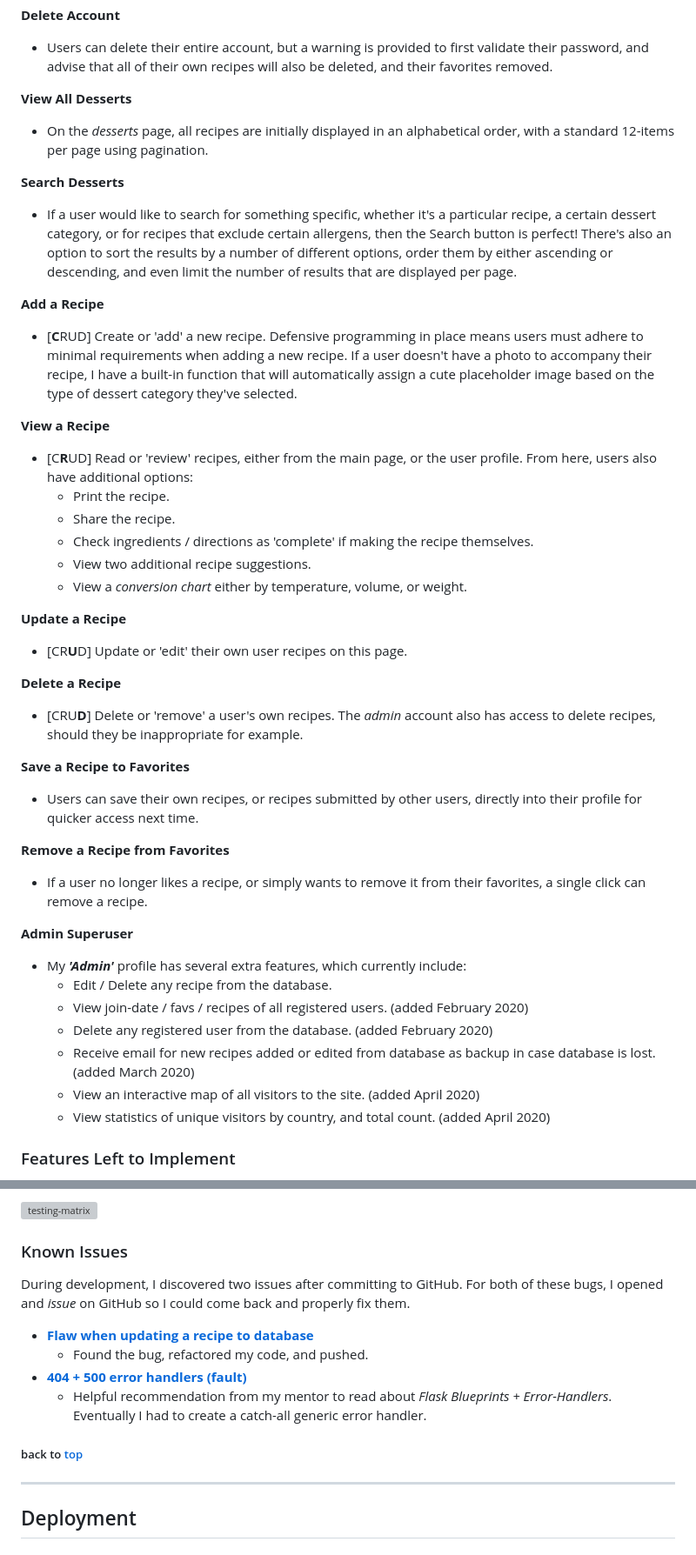
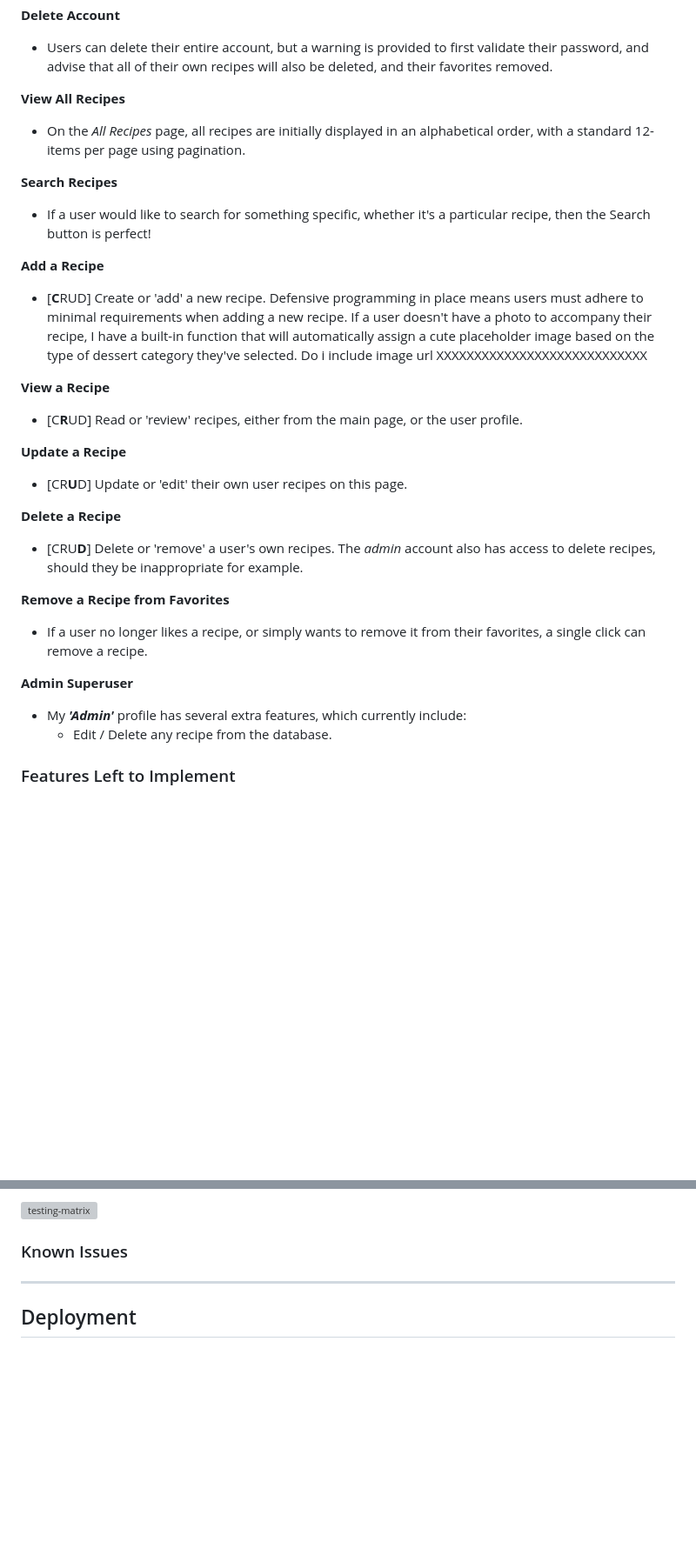
Before and after one commit to JMcbeath1966/Green-Cuisine, a Markdown page: readme.md, 2 parts joined by grey strips. Shown: that part at 87% size. Rendered like a GitHub page; blank space fills up the shorter version; grey boxes are pictures that could not be loaded.

```diff
--- a/readme.md
+++ b/readme.md
@@ -151,22 +151,17 @@ I've added a few extra features to my project that weren't part of the requireme
 **Delete Account**
 - Users can delete their entire account, but a warning is provided to first validate their password, and advise that all of their own recipes will also be deleted, and their favorites removed.
 
-**View All Desserts**
-- On the *desserts* page, all recipes are initially displayed in an alphabetical order, with a standard 12-items per page using pagination.
+**View All Recipes**
+- On the *All Recipes* page, all recipes are initially displayed in an alphabetical order, with a standard 12-items per page using pagination.
 
-**Search Desserts**
-- If a user would like to search for something specific, whether it's a particular recipe, a certain dessert category, or for recipes that exclude certain allergens, then the Search button is perfect! There's also an option to sort the results by a number of different options, order them by either ascending or descending, and even limit the number of results that are displayed per page.
+**Search Recipes**
+- If a user would like to search for something specific, whether it's a particular recipe, then the Search button is perfect!
 
 **Add a Recipe**
-- [**C**RUD] Create or 'add' a new recipe. Defensive programming in place means users must adhere to minimal requirements when adding a new recipe. If a user doesn't have a photo to accompany their recipe, I have a built-in function that will automatically assign a cute placeholder image based on the type of dessert category they've selected.
+- [**C**RUD] Create or 'add' a new recipe. Defensive programming in place means users must adhere to minimal requirements when adding a new recipe. If a user doesn't have a photo to accompany their recipe, I have a built-in function that will automatically assign a cute placeholder image based on the type of dessert category they've selected. Do i include image url XXXXXXXXXXXXXXXXXXXXXXXXXXXX
 
 **View a Recipe**
-- [C**R**UD] Read or 'review' recipes, either from the main page, or the user profile. From here, users also have additional options:
-    - Print the recipe.
-    - Share the recipe.
-    - Check ingredients / directions as 'complete' if making the recipe themselves.
-    - View two additional recipe suggestions.
-    - View a *conversion chart* either by temperature, volume, or weight.
+- [C**R**UD] Read or 'review' recipes, either from the main page, or the user profile.
 
 **Update a Recipe**
 - [CR**U**D] Update or 'edit' their own user recipes on this page.
@@ -174,20 +169,12 @@ I've added a few extra features to my project that weren't part of the requireme
 **Delete a Recipe**
 - [CRU**D**] Delete or 'remove' a user's own recipes. The *admin* account also has access to delete recipes, should they be inappropriate for example.
 
-**Save a Recipe to Favorites**
-- Users can save their own recipes, or recipes submitted by other users, directly into their profile for quicker access next time.
-
 **Remove a Recipe from Favorites**
 - If a user no longer likes a recipe, or simply wants to remove it from their favorites, a single click can remove a recipe.
 
 **Admin Superuser**
 - My ***'Admin'*** profile has several extra features, which currently include:
     - Edit / Delete any recipe from the database.
-    - View join-date / favs / recipes of all registered users. (added February 2020)
-    - Delete any registered user from the database. (added February 2020)
-    - Receive email for new recipes added or edited from database as backup in case database is lost. (added March 2020)
-    - View an interactive map of all visitors to the site. (added April 2020)
-    - View statistics of unique visitors by country, and total count. (added April 2020)
 
 ### Features Left to Implement
 
@@ -388,14 +367,7 @@ For testing compatibility, I created a testing matrix to test across multiple de
 
 ### Known Issues
 
-During development, I discovered two issues after committing to GitHub. For both of these bugs, I opened and *issue* on GitHub so I could come back and properly fix them.
 
-- **[Flaw when updating a recipe to database](https://github.com/TravelTimN/ci-milestone04-dcd/issues/1)**
-    - Found the bug, refactored my code, and pushed.
-- **[404 + 500 error handlers (fault)](https://github.com/TravelTimN/ci-milestone04-dcd/issues/8)**
-    - Helpful recommendation from my mentor to read about *Flask Blueprints + Error-Handlers*. Eventually I had to create a catch-all generic error handler.
-
-##### back to [top](#table-of-contents)
 
 ---
 
```
Also changed, not shown: other parts of readme.md (+25 -33 lines).
